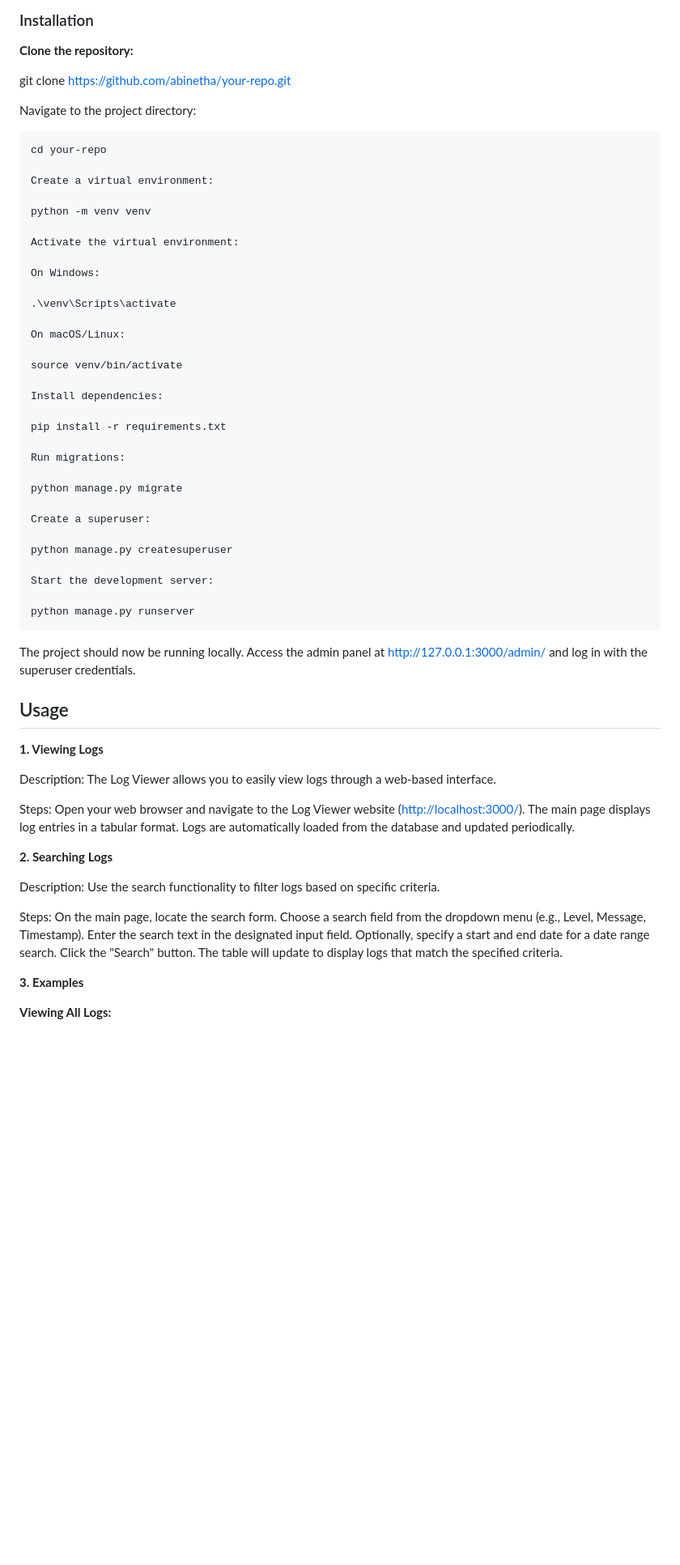
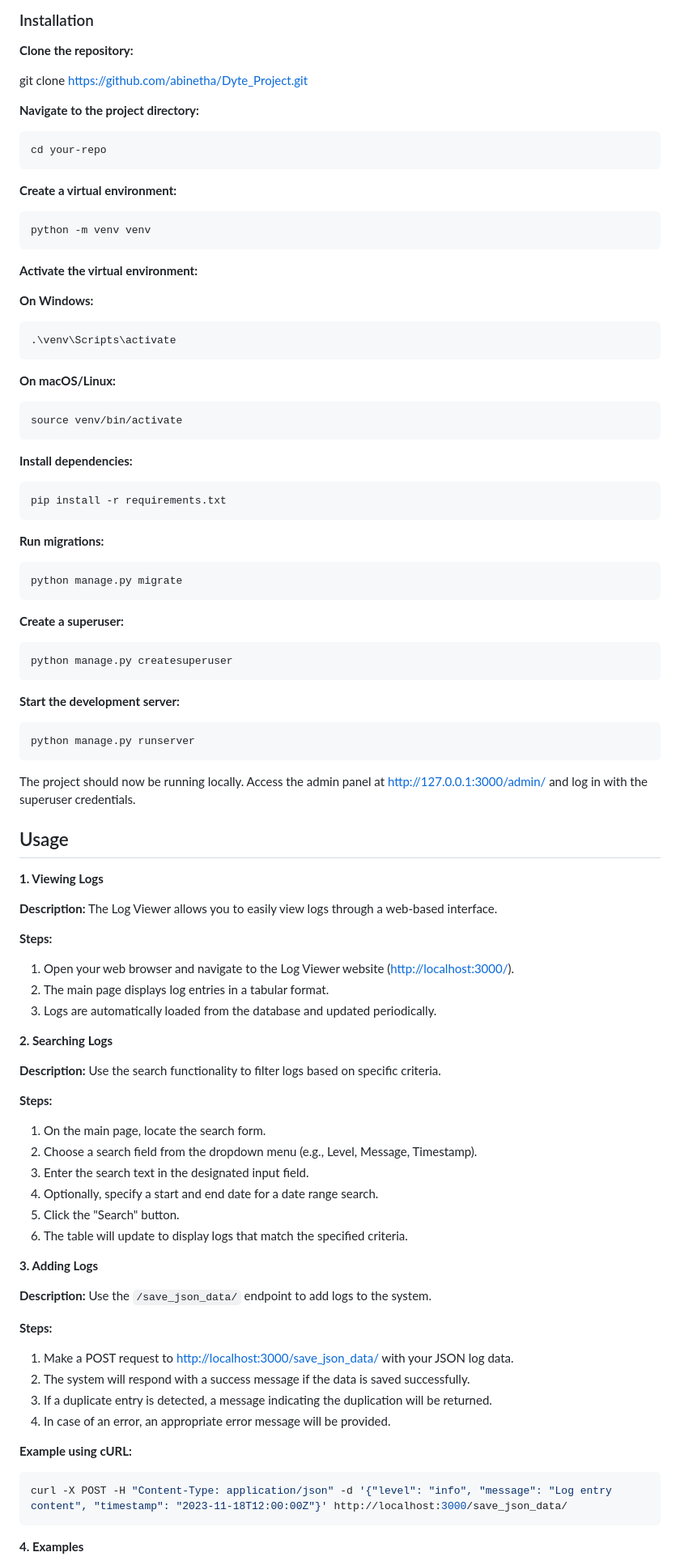
Before and after one commit to abinetha/Dyte_Project, a Markdown page: README.md, the part around one of its changes. Shown at 81% size. GitHub-like rendering; blank space fills up the shorter version.

````diff
--- a/README.md
+++ b/README.md
@@ -136,41 +135,41 @@ Make sure you have the following installed:
 
 **Clone the repository:**
 
-git clone https://github.com/abinetha/your-repo.git
+git clone https://github.com/abinetha/Dyte_Project.git
 
-Navigate to the project directory:
+**Navigate to the project directory:**
 
 ```bash
 cd your-repo
+```
+**Create a virtual environment:**
+```bash
+python -m venv venv
+```
+**Activate the virtual environment:**
 
-Create a virtual environment:
-
-python -m venv venv
-
-Activate the virtual environment:
-
-On Windows:
-
+**On Windows:**
+```bash
 .\venv\Scripts\activate
-
-On macOS/Linux:
-
+```
+**On macOS/Linux:**
+```bash
 source venv/bin/activate
-
-Install dependencies:
-
+```
+**Install dependencies:**
+```bash
 pip install -r requirements.txt
-
-Run migrations:
-
+```
+**Run migrations:**
+```bash
 python manage.py migrate
-
-Create a superuser:
-
+```
+**Create a superuser:**
+```bash
 python manage.py createsuperuser
-
-Start the development server:
-
+```
+**Start the development server:**
+```bash
 python manage.py runserver
 ```
 The project should now be running locally. Access the admin panel at http://127.0.0.1:3000/admin/ and log in with the superuser credentials.
@@ -181,25 +180,39 @@ The project should now be running locally. Access the admin panel at http://127.
 
 **1. Viewing Logs**
 
-Description: The Log Viewer allows you to easily view logs through a web-based interface.
+**Description:** The Log Viewer allows you to easily view logs through a web-based interface.
 
-Steps:
-Open your web browser and navigate to the Log Viewer website ([http://localhost:3000/](url)).
-The main page displays log entries in a tabular format.
-Logs are automatically loaded from the database and updated periodically.
+**Steps:**
+1. Open your web browser and navigate to the Log Viewer website ([http://localhost:3000/](url)).
+2. The main page displays log entries in a tabular format.
+3. Logs are automatically loaded from the database and updated periodically.
 
 **2. Searching Logs**
 
-Description: Use the search functionality to filter logs based on specific criteria.
+**Description:** Use the search functionality to filter logs based on specific criteria.
 
-Steps:
-On the main page, locate the search form.
-Choose a search field from the dropdown menu (e.g., Level, Message, Timestamp).
-Enter the search text in the designated input field.
-Optionally, specify a start and end date for a date range search.
-Click the "Search" button.
-The table will update to display logs that match the specified criteria.
+**Steps:**
+1. On the main page, locate the search form.
+2. Choose a search field from the dropdown menu (e.g., Level, Message, Timestamp).
+3. Enter the search text in the designated input field.
+4. Optionally, specify a start and end date for a date range search.
+5. Click the "Search" button.
+6. The table will update to display logs that match the specified criteria.
 
-**3. Examples**
+**3. Adding Logs**
 
-**Viewing All Logs:**
+**Description:** Use the `/save_json_data/` endpoint to add logs to the system.
+
+**Steps:**
+1. Make a POST request to [http://localhost:3000/save_json_data/](http://localhost:3000/save_json_data/) with your JSON log data.
+2. The system will respond with a success message if the data is saved successfully.
+3. If a duplicate entry is detected, a message indicating the duplication will be returned.
+4. In case of an error, an appropriate error message will be provided.
+
+**Example using cURL:**
+```bash
+curl -X POST -H "Content-Type: application/json" -d '{"level": "info", "message": "Log entry content", "timestamp": "2023-11-18T12:00:00Z"}' http://localhost:3000/save_json_data/
+```
+
+**4. Examples**
+
````
Also changed, not shown: other parts of README.md (+13 -41 lines).
